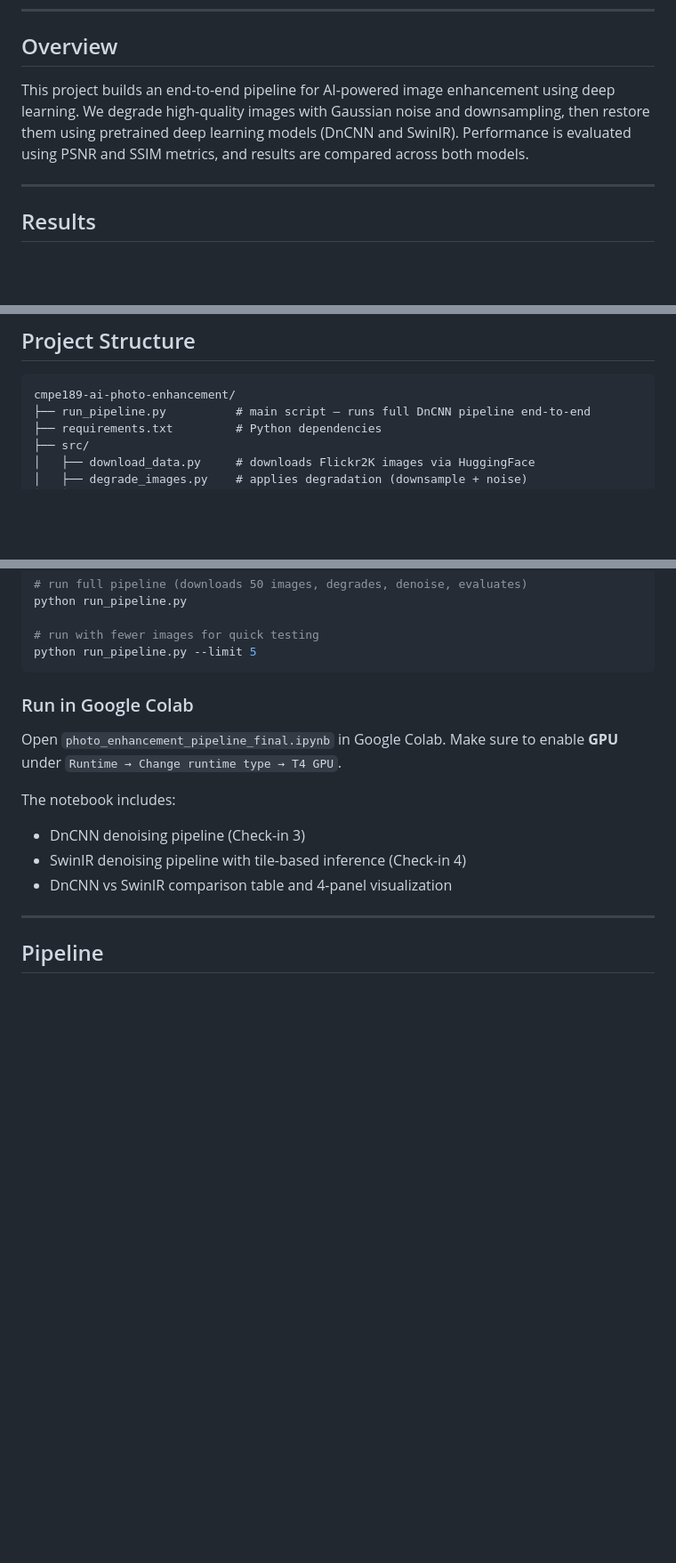
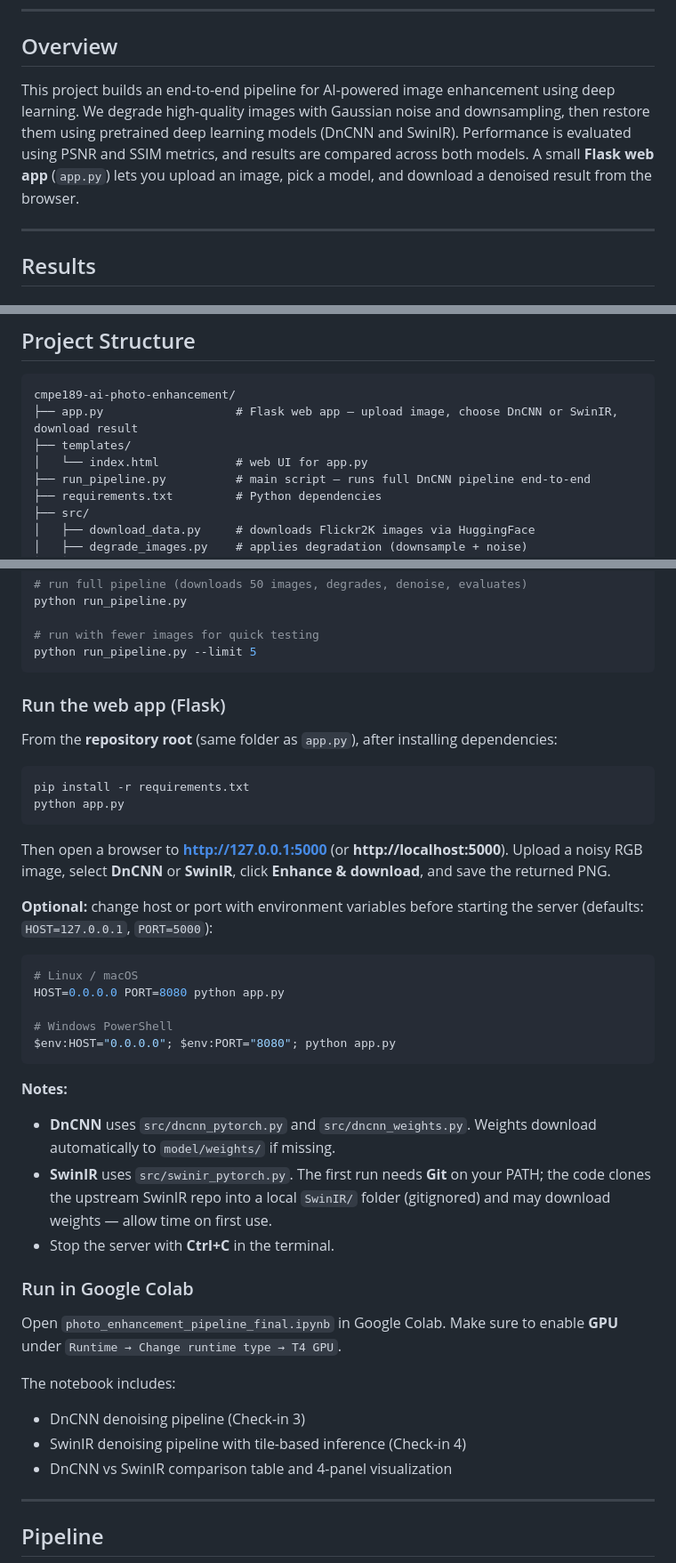
Before and after one commit to toeyldev/cmpe189-ai-photo-enhancement, a Markdown page: README.md, 3 parts joined by grey strips. Shown at 89% size. GitHub-like rendering; blank space fills up the shorter version.

Commit message:
Update README.md for app running directions

````diff
--- a/README.md
+++ b/README.md
@@ -8,7 +8,7 @@ Thao Huynh · Toey Lui · Zahid Khan · Cody Ambrosio · Ryan Darghous
 
 ## Overview
 
-This project builds an end-to-end pipeline for AI-powered image enhancement using deep learning. We degrade high-quality images with Gaussian noise and downsampling, then restore them using pretrained deep learning models (DnCNN and SwinIR). Performance is evaluated using PSNR and SSIM metrics, and results are compared across both models.
+This project builds an end-to-end pipeline for AI-powered image enhancement using deep learning. We degrade high-quality images with Gaussian noise and downsampling, then restore them using pretrained deep learning models (DnCNN and SwinIR). Performance is evaluated using PSNR and SSIM metrics, and results are compared across both models. A small **Flask web app** (`app.py`) lets you upload an image, pick a model, and download a denoised result from the browser.
 
 ---
 
@@ -29,6 +29,9 @@ This project builds an end-to-end pipeline for AI-powered image enhancement usin
 
 ```
 cmpe189-ai-photo-enhancement/
+├── app.py                   # Flask web app — upload image, choose DnCNN or SwinIR, download result
+├── templates/
+│   └── index.html           # web UI for app.py
 ├── run_pipeline.py          # main script — runs full DnCNN pipeline end-to-end
 ├── requirements.txt         # Python dependencies
 ├── src/
@@ -68,6 +71,33 @@ python run_pipeline.py
 # run with fewer images for quick testing
 python run_pipeline.py --limit 5
 ```
+
+### Run the web app (Flask)
+
+From the **repository root** (same folder as `app.py`), after installing dependencies:
+
+```bash
+pip install -r requirements.txt
+python app.py
+```
+
+Then open a browser to **http://127.0.0.1:5000** (or **http://localhost:5000**). Upload a noisy RGB image, select **DnCNN** or **SwinIR**, click **Enhance & download**, and save the returned PNG.
+
+**Optional:** change host or port with environment variables before starting the server (defaults: `HOST=127.0.0.1`, `PORT=5000`):
+
+```bash
+# Linux / macOS
+HOST=0.0.0.0 PORT=8080 python app.py
+
+# Windows PowerShell
+$env:HOST="0.0.0.0"; $env:PORT="8080"; python app.py
+```
+
+**Notes:**
+
+- **DnCNN** uses `src/dncnn_pytorch.py` and `src/dncnn_weights.py`. Weights download automatically to `model/weights/` if missing.
+- **SwinIR** uses `src/swinir_pytorch.py`. The first run needs **Git** on your PATH; the code clones the upstream SwinIR repo into a local `SwinIR/` folder (gitignored) and may download weights — allow time on first use.
+- Stop the server with **Ctrl+C** in the terminal.
 
 ### Run in Google Colab
 
````
